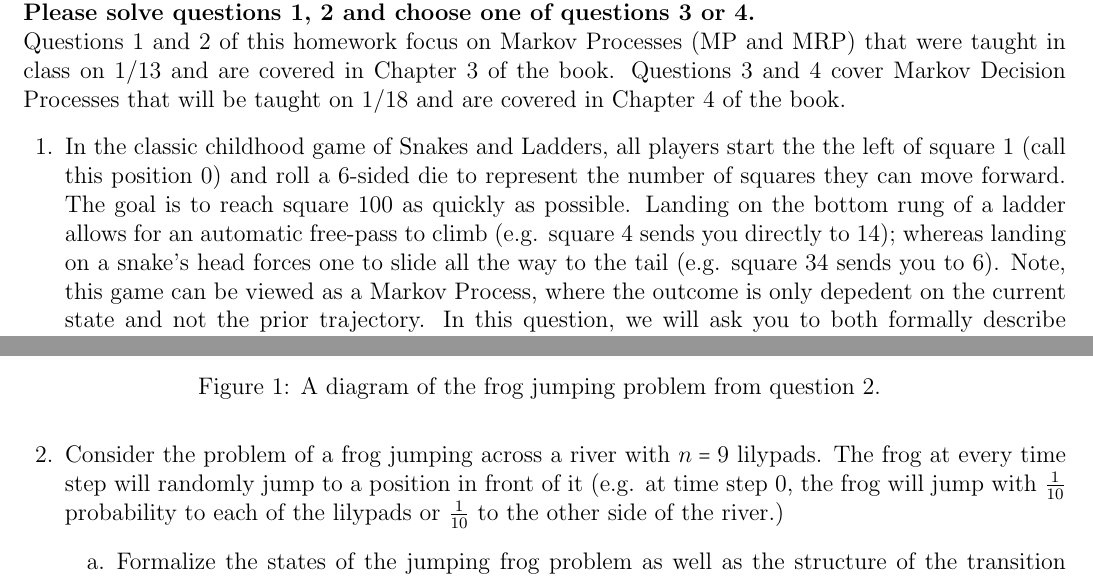
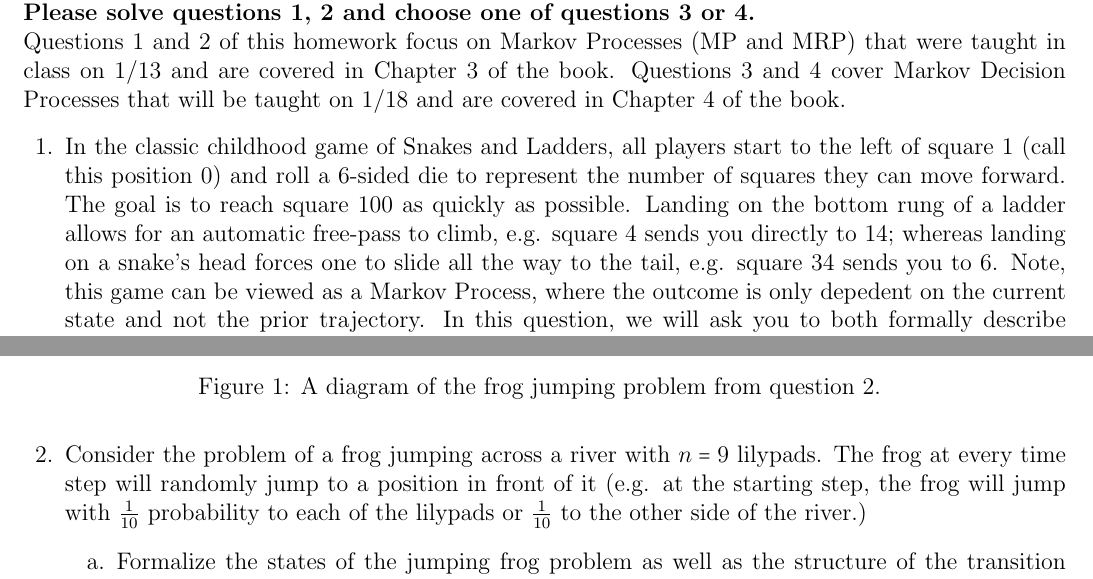
Before and after one commit to coverdrive/technical-documents, a LaTeX problem sheet (finance/cme241/assignments/Winter2023/assignment2.tex): two parts of pages 1 and 2 of 3, joined at a grey line, cut so that both start at the same text. Compiled offline with pdfLaTeX.

Commit message:
Update assignment text

```diff
--- a/finance/cme241/assignments/Winter2023/assignment2.tex
+++ b/finance/cme241/assignments/Winter2023/assignment2.tex
@@ -30,7 +30,7 @@
 \noindent Questions 1 and 2 of this homework focus on Markov Processes (MP and MRP) that were taught in class on 1/13 and are covered in Chapter 3 of the book. Questions 3 and 4 cover Markov Decision Processes that will be taught on 1/18 and are covered in Chapter 4 of the book.
 
 \begin{questions}
-\question In the classic childhood game of Snakes and Ladders, all players start the the left of square 1 (call this position 0) and roll a 6-sided die to represent the number of squares they can move forward. The goal is to reach square 100 as quickly as possible. Landing on the bottom rung of a ladder allows for an automatic free-pass to climb (e.g. square 4 sends you directly to 14); whereas landing on a snake's head forces one to slide all the way to the tail (e.g. square 34 sends you to 6). Note, this game can be viewed as a Markov Process, where the outcome is only depedent on the current state and not the prior trajectory. In this question, we will ask you to both formally describe the Markov Process that describes this game, followed by coding up a version of the game to get familiar with the RL-book libraries.
+\question In the classic childhood game of Snakes and Ladders, all players start to the left of square 1 (call this position 0) and roll a 6-sided die to represent the number of squares they can move forward. The goal is to reach square 100 as quickly as possible. Landing on the bottom rung of a ladder allows for an automatic free-pass to climb, e.g. square 4 sends you directly to 14; whereas landing on a snake's head forces one to slide all the way to the tail, e.g. square 34 sends you to 6. Note, this game can be viewed as a Markov Process, where the outcome is only depedent on the current state and not the prior trajectory. In this question, we will ask you to both formally describe the Markov Process that describes this game, followed by coding up a version of the game to get familiar with the RL-book libraries.
 
 \begin{figure}[h]
 	\begin{center}
@@ -46,7 +46,7 @@
 	\item[e.] For the Snakes and Ladders game, calculate the expected number of rolls to finish the game. Hint: in order to calculate this, extend the Snakes and Ladders FiniteMarkovProcess to an appropriate FiniteMarkovRewardProcess instance. What should be the Rewards model in this MRP so you can use one of the methods in the FiniteMarkovRewardProcess class to determine the expected number of dice rolls to finish the game?
 \end{enumerate}
 \
-\question Consider the problem of a frog jumping across a river with $n=9$ lilypads. The frog at every time step will randomly jump to a position in front of it (e.g. at time step 0, the frog will jump with $\frac{1}{10}$ probability to each of the lilypads or $\frac{1}{10}$ to the other side of the river.)
+\question Consider the problem of a frog jumping across a river with $n=9$ lilypads. The frog at every time step will randomly jump to a position in front of it (e.g. at the starting step, the frog will jump with $\frac{1}{10}$ probability to each of the lilypads or $\frac{1}{10}$ to the other side of the river.)
 \begin{figure}
 	\begin{center}
 		\includegraphics[width=0.5\textwidth]{Figures/2_jumping.png}
```
Also changed, not shown: finance/cme241/assignments/Winter2023/assignment2.pdf, finance/cme241/assignments/Winter2023/assignment7.pdf, finance/cme241/assignments/Winter2023/assignment2.tex (2 more changed lines).
